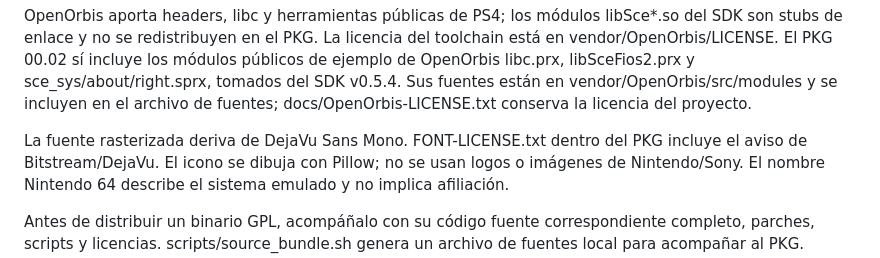
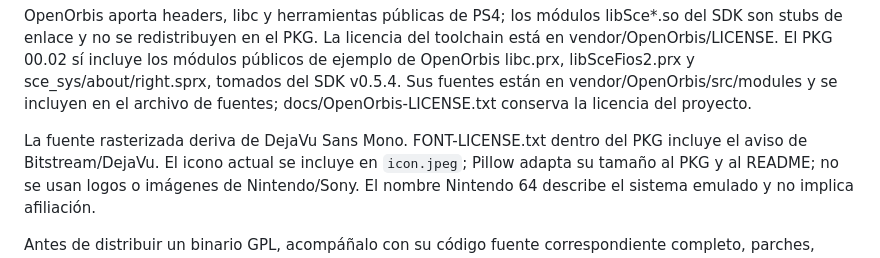
Before and after one commit to lTunix/NPS64, a Markdown page: docs/CREDITS.md, the part around the change. GitHub-like rendering.

```diff
--- a/docs/CREDITS.md
+++ b/docs/CREDITS.md
@@ -22,7 +22,7 @@ Sus fuentes están en vendor/OpenOrbis/src/modules y se incluyen en el archivo
 de fuentes; docs/OpenOrbis-LICENSE.txt conserva la licencia del proyecto.
 
 La fuente rasterizada deriva de DejaVu Sans Mono. FONT-LICENSE.txt dentro del
-PKG incluye el aviso de Bitstream/DejaVu. El icono se dibuja con Pillow;
+PKG incluye el aviso de Bitstream/DejaVu. El icono actual se incluye en `icon.jpeg`; Pillow adapta su tamaño al PKG y al README;
 no se usan logos o imágenes de Nintendo/Sony. El nombre Nintendo 64 describe
 el sistema emulado y no implica afiliación.
 
```
Also changed, not shown: README.md (+18 -4 lines), assets/readme-icon.png (added), 7 other files.
